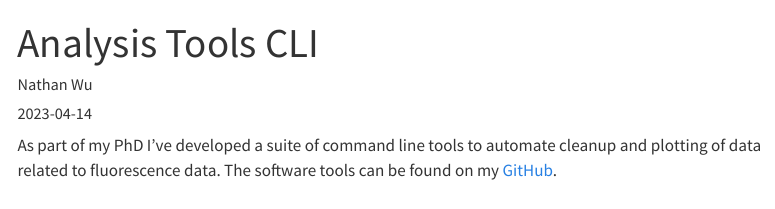
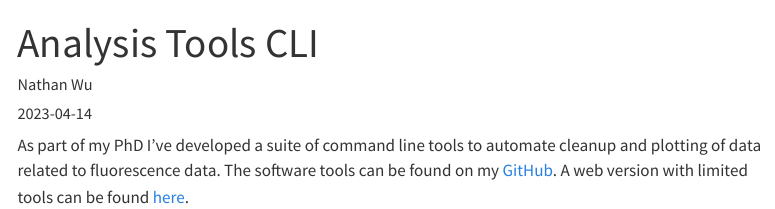
Before and after one commit to nathanw23/mysite, a Quarto document (posts/20230414-analysis-tools/post.qmd): the page in a window 1100 px wide, from its top. Rendered offline with R 4.5, knitr and Pandoc in place of Quarto, with nearby package versions; menus at the side of the page are left out.

Commit message:
Added streamlit link

```diff
--- a/posts/20230414-analysis-tools/post.qmd
+++ b/posts/20230414-analysis-tools/post.qmd
@@ -8,4 +8,4 @@ image: analysis-tools.PNG
 draft: false
 ---
 
-As part of my PhD I've developed a suite of command line tools to automate cleanup and plotting of data related to fluorescence data. The software tools can be found on my [GitHub](https://www.github.com/nathanw23/Analysis-Tools).
+As part of my PhD I've developed a suite of command line tools to automate cleanup and plotting of data related to fluorescence data. The software tools can be found on my [GitHub](https://www.github.com/nathanw23/Analysis-Tools). A web version with limited tools can be found [here](https://labanalysistools.streamlit.app/).
```
Also changed, not shown: .quarto/idx/index.qmd.json, .quarto/idx/posts.qmd.json, 10 other files.
